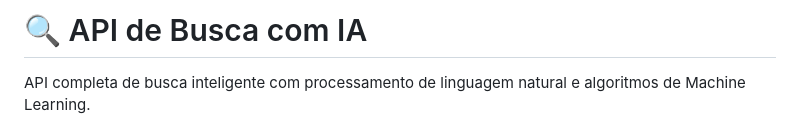
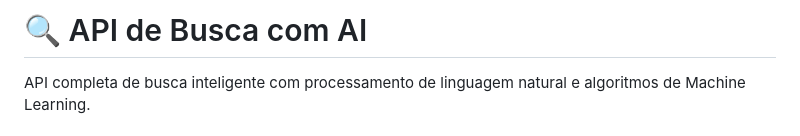
Before and after one commit to Alfredoooh/codeme, a Markdown page: README.md, the part around the change. Drawn GitHub-style.

```diff
--- a/README.md
+++ b/README.md
@@ -1,4 +1,4 @@
-# 🔍 API de Busca com IA
+# 🔍 API de Busca com AI
 
 API completa de busca inteligente com processamento de linguagem natural e algoritmos de Machine Learning.
 
```
